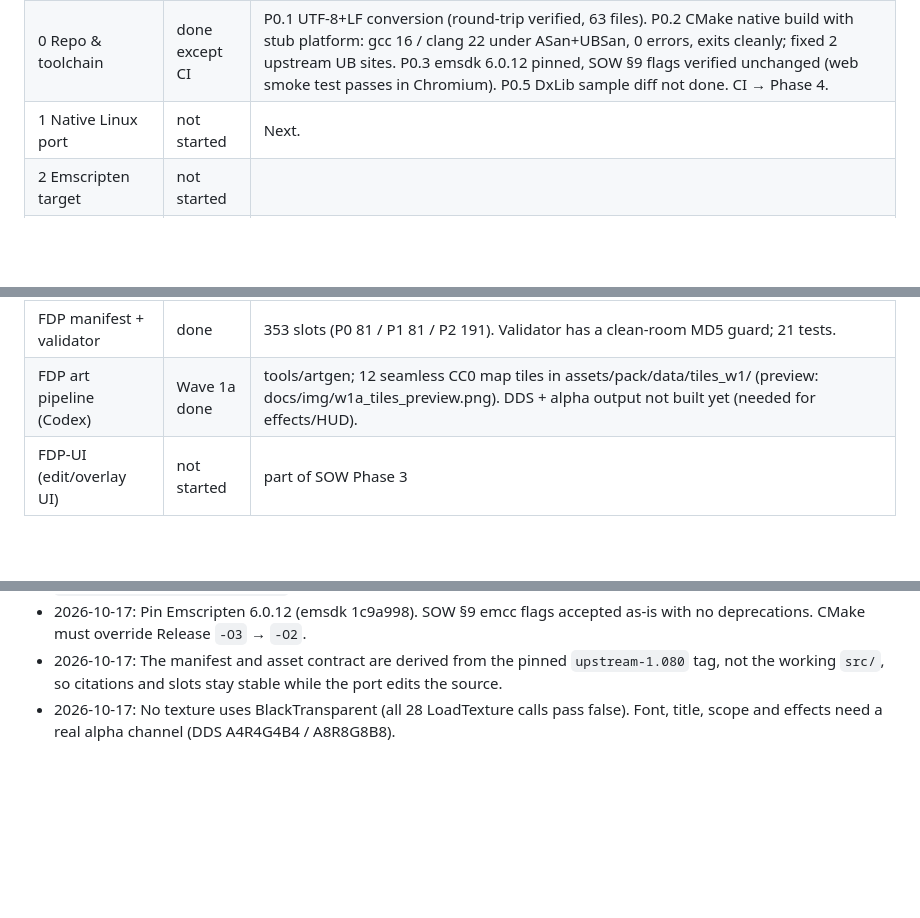
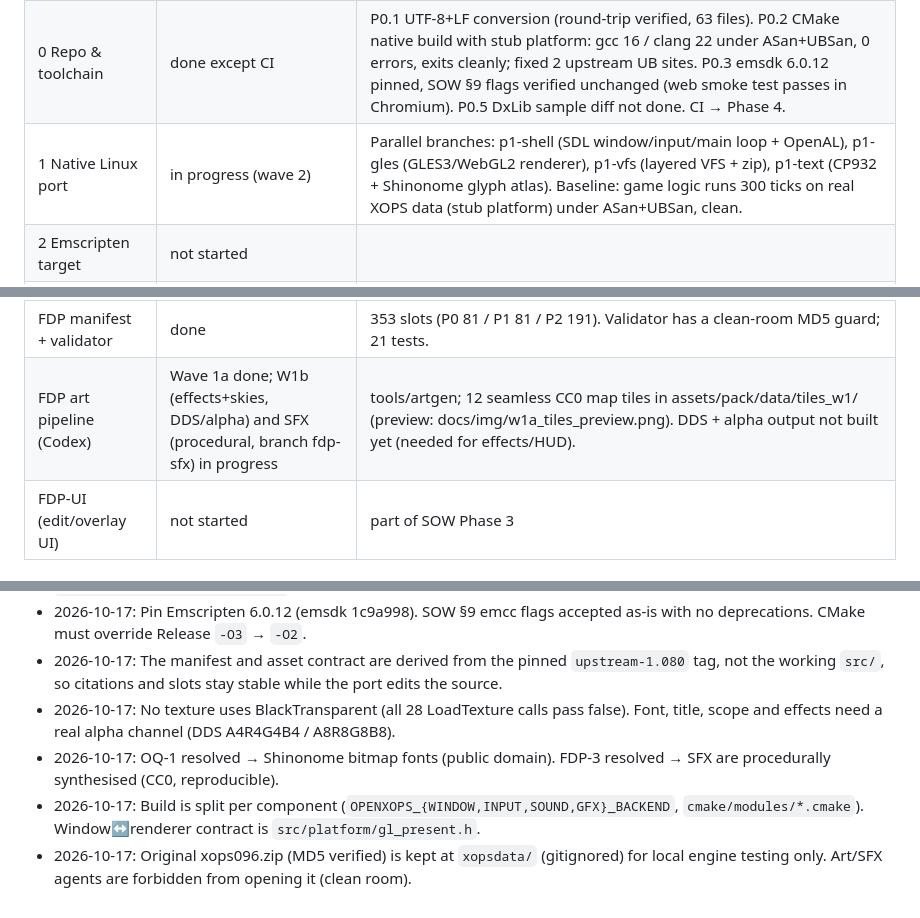
Before and after one commit to 4-R-C-4-N-4/OpenXOPS-web, a Markdown page: PROGRESS.md, 3 parts joined by grey strips. GitHub-like rendering; blank space fills up the shorter version.

Commit message:
PROGRESS: wave 2 dispatched; OQ-1/FDP-3 decisions

```diff
--- a/PROGRESS.md
+++ b/PROGRESS.md
@@ -6,14 +6,14 @@ Goals: docs/GOALS.md · Engine plan: docs/SCOPE-OF-WORK.md (v0.2) · Data pack:
 |---|---|---|
 | Fork + pristine import | done | GitHub fork of xops-mikan/OpenXOPS (README-only upstream; the source lives in SVN/zip). `src/` byte-identical to `1.080-src.zip`, tagged `upstream-1.080`. |
 | 0 Repo & toolchain | done except CI | P0.1 UTF-8+LF conversion (round-trip verified, 63 files). P0.2 CMake native build with stub platform: gcc 16 / clang 22 under ASan+UBSan, 0 errors, exits cleanly; fixed 2 upstream UB sites. P0.3 emsdk 6.0.12 pinned, SOW §9 flags verified unchanged (web smoke test passes in Chromium). P0.5 DxLib sample diff not done. CI → Phase 4. |
-| 1 Native Linux port | not started | Next. |
+| 1 Native Linux port | in progress (wave 2) | Parallel branches: p1-shell (SDL window/input/main loop + OpenAL), p1-gles (GLES3/WebGL2 renderer), p1-vfs (layered VFS + zip), p1-text (CP932 + Shinonome glyph atlas). Baseline: game logic runs 300 ticks on real XOPS data (stub platform) under ASan+UBSan, clean. |
 | 2 Emscripten target | not started | |
 | 3 Web shell & data onboarding | not started | |
 | 4 CI & GitHub Pages | not started | |
 | 5 QA & polish | not started | |
 | FDP asset contract | done | docs/ASSET-CONTRACT.md (239 citations against `upstream-1.080` line numbers), tools/contract/ (char layout JSON, template renderer, .x checker). |
 | FDP manifest + validator | done | 353 slots (P0 81 / P1 81 / P2 191). Validator has a clean-room MD5 guard; 21 tests. |
-| FDP art pipeline (Codex) | Wave 1a done | tools/artgen; 12 seamless CC0 map tiles in assets/pack/data/tiles_w1/ (preview: docs/img/w1a_tiles_preview.png). DDS + alpha output not built yet (needed for effects/HUD). |
+| FDP art pipeline (Codex) | Wave 1a done; W1b (effects+skies, DDS/alpha) and SFX (procedural, branch fdp-sfx) in progress | tools/artgen; 12 seamless CC0 map tiles in assets/pack/data/tiles_w1/ (preview: docs/img/w1a_tiles_preview.png). DDS + alpha output not built yet (needed for effects/HUD). |
 | FDP-UI (edit/overlay UI) | not started | part of SOW Phase 3 |
 
 ## Decisions log
@@ -26,3 +26,6 @@ Goals: docs/GOALS.md · Engine plan: docs/SCOPE-OF-WORK.md (v0.2) · Data pack:
 - 2026-10-17: Pin Emscripten 6.0.12 (emsdk 1c9a998). SOW §9 emcc flags accepted as-is with no deprecations. CMake must override Release `-O3` → `-O2`.
 - 2026-10-17: The manifest and asset contract are derived from the pinned `upstream-1.080` tag, not the working `src/`, so citations and slots stay stable while the port edits the source.
 - 2026-10-17: No texture uses BlackTransparent (all 28 LoadTexture calls pass false). Font, title, scope and effects need a real alpha channel (DDS A4R4G4B4 / A8R8G8B8).
+- 2026-10-17: OQ-1 resolved → Shinonome bitmap fonts (public domain). FDP-3 resolved → SFX are procedurally synthesised (CC0, reproducible).
+- 2026-10-17: Build is split per component (`OPENXOPS_{WINDOW,INPUT,SOUND,GFX}_BACKEND`, `cmake/modules/*.cmake`). Window↔renderer contract is `src/platform/gl_present.h`.
+- 2026-10-17: Original xops096.zip (MD5 verified) is kept at `xopsdata/` (gitignored) for local engine testing only. Art/SFX agents are forbidden from opening it (clean room).
```
